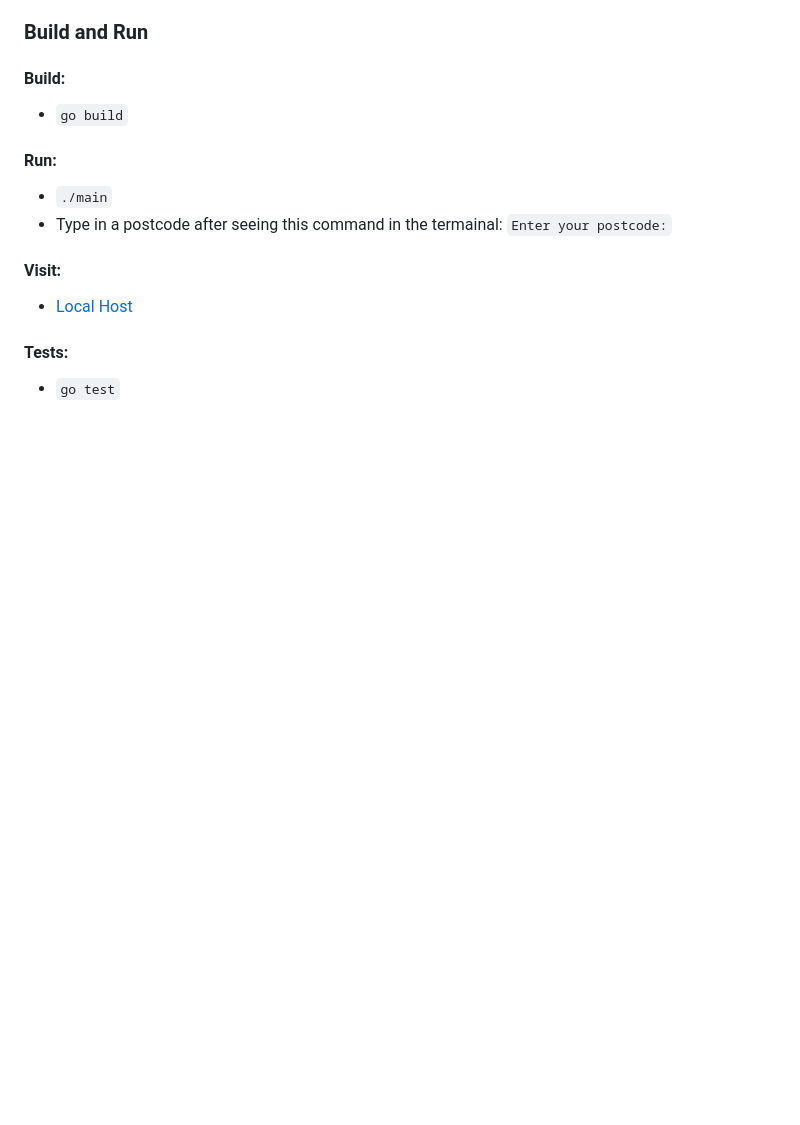
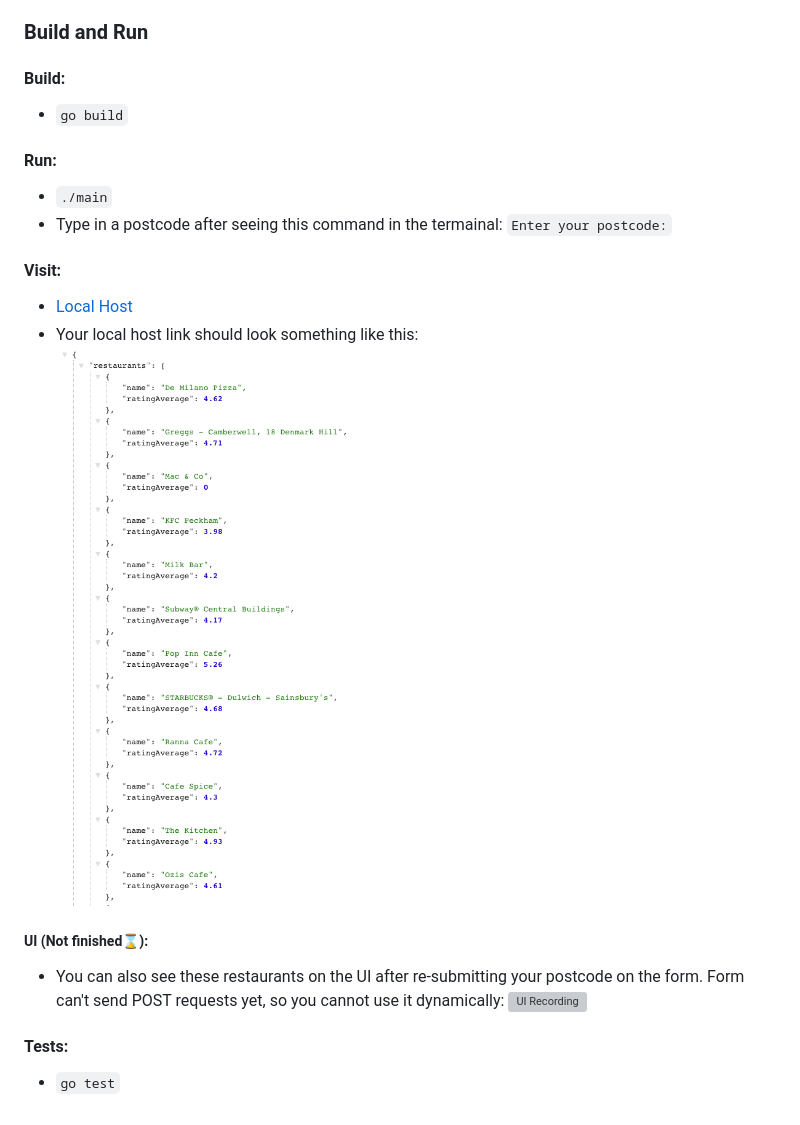
Before and after one commit to rhc07/just-eat-api, a Markdown page: README.md, the part around the change. Drawn GitHub-style; pictures changed too: images/local-host.png (added); blank space fills up the shorter version; grey boxes are pictures that could not be loaded.

```diff
--- a/README.md
+++ b/README.md
@@ -34,6 +34,12 @@ A simple application that generates local restaurants when the user inputs a pos
 
 #### Visit:
 - [Local Host](http://localhost:8080/)
+- Your local host link should look something like this:
+![Local host Screenshot](./images/local-host.png "Local Host Screenshot")
+
+##### UI (Not finished⌛):
+- You can also see these restaurants on the UI after re-submitting your postcode on the form. Form can't send POST requests yet, so you cannot use it dynamically:
+  ![UI Recording](./images/UI-Recording.mov "UI Recording")
 
 #### Tests:
 - `go test`
```
Also changed, not shown: 2 other files.
